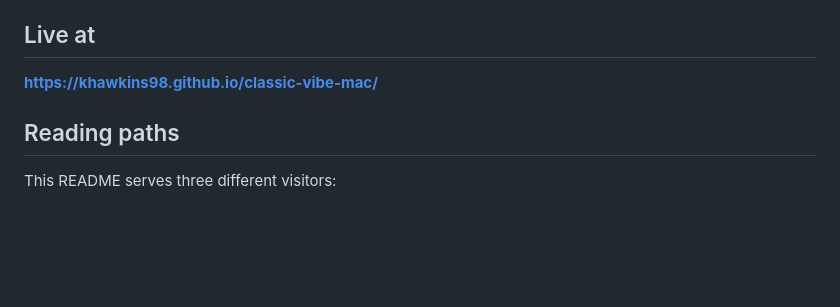
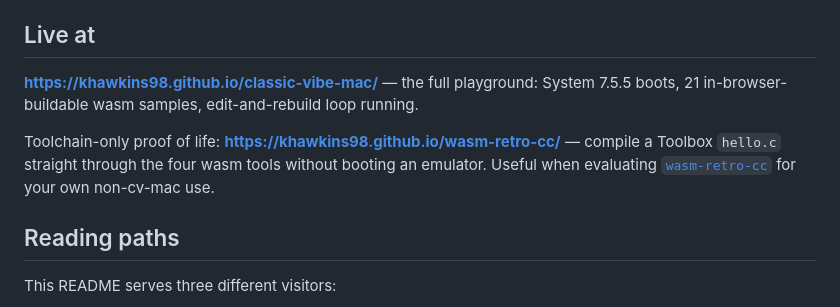
Before and after one commit to khawkins98/classic-vibe-mac, a Markdown page: README.md, the part around the change. Rendered like a GitHub page; blank space fills up the shorter version.

Commit message:
README: surface the wasm-retro-cc Pages demo next to the main "Live at" (#188)
The cv-mac README's "Live at" section pointed only at the playground.
For visitors who land here via wasm-retro-cc (or a search result
about in-browser Mac C compilation), the standalone toolchain demo
is the friendlier entry point — no emulator boot, no UI to learn,
just C source -> MacBinary II in 300 ms.

Now lists both live URLs side by side and links wasm-retro-cc with
a one-line "useful when evaluating it for your own use" framing
that matches that repo's README angle.

Also bumps the "21 in-browser-buildable wasm samples" count to
match today's reality (was 9 in the older copy).

Co-authored-by: Ken Hawkins <khawkins98@gmail.com>

```diff
--- a/README.md
+++ b/README.md
@@ -21,7 +21,15 @@ today.
 
 ## Live at
 
-**https://khawkins98.github.io/classic-vibe-mac/**
+**https://khawkins98.github.io/classic-vibe-mac/** — the full
+playground: System 7.5.5 boots, 21 in-browser-buildable wasm
+samples, edit-and-rebuild loop running.
+
+Toolchain-only proof of life: **https://khawkins98.github.io/wasm-retro-cc/**
+— compile a Toolbox `hello.c` straight through the four wasm tools
+without booting an emulator. Useful when evaluating
+[`wasm-retro-cc`](https://github.com/khawkins98/wasm-retro-cc) for
+your own non-cv-mac use.
 
 ## Reading paths
 
```
